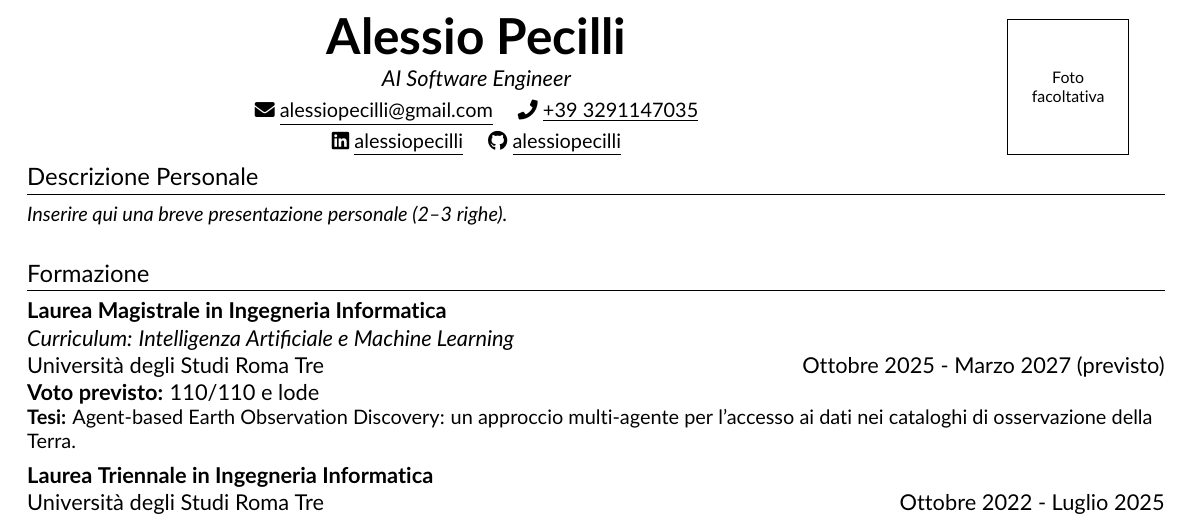
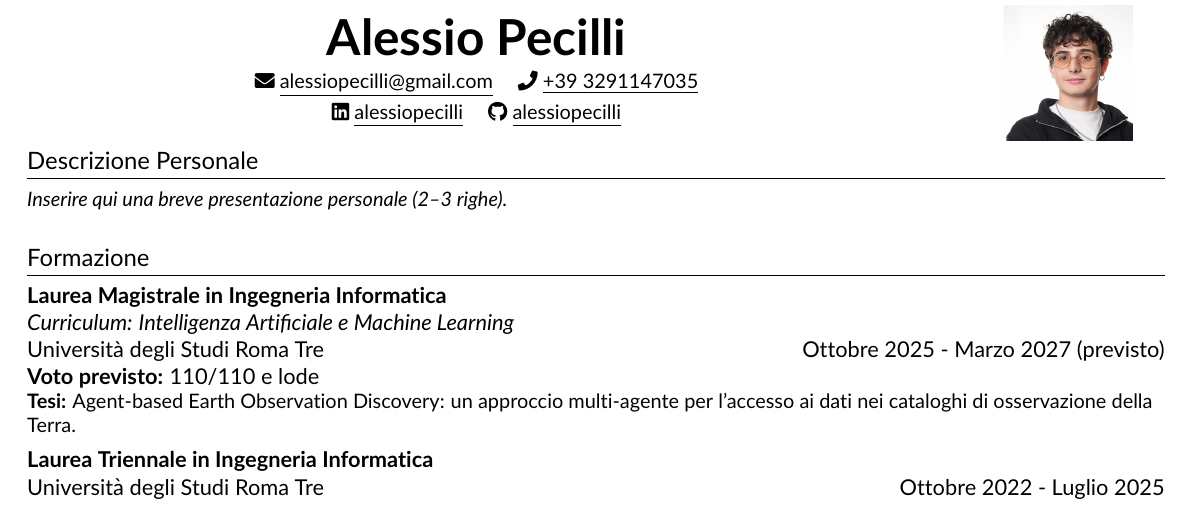
Before and after one commit to Alessio-Pecilli/Pecilli_Alessio_CV, a LaTeX CV (resume.tex, which reads src/heading.tex): part of the page, cut so that both start at the same text. Compiled offline with pdfLaTeX.

Commit message:
Use Alessio portrait in CV header

```diff
--- a/src/heading.tex
+++ b/src/heading.tex
@@ -1,8 +1,7 @@
 %----------HEADING----------%
 \noindent\begin{minipage}[c]{0.79\textwidth}
     \centering
-    \textbf{\Huge \scshape Alessio Pecilli} \\[2pt]
-    \textit{AI Software Engineer} \\[4pt]
+    \textbf{\Huge \scshape Alessio Pecilli} \\[5pt]
     \small
     \href{mailto:alessiopecilli@gmail.com}{\seticon{faEnvelope} \underline{alessiopecilli@gmail.com}} \quad
     {\seticon{faPhone} \underline{+39 3291147035}} \\[2pt]
@@ -11,11 +10,6 @@
 \end{minipage}\hfill
 \begin{minipage}[c]{0.16\textwidth}
     \centering
-    % Put a portrait named foto.jpg in the project folder to replace this placeholder.
-    \IfFileExists{foto.jpg}{%
-        \includegraphics[width=0.85in,height=0.95in,keepaspectratio]{foto.jpg}%
-    }{%
-        \fbox{\parbox[c][0.85in][c]{0.75in}{\centering\scriptsize Foto\\facoltativa}}%
-    }
+    \includegraphics[width=0.90in,height=1.00in,keepaspectratio,trim=125 440 125 100,clip]{foto-alessio-pecilli.jpg}
 \end{minipage}
 \vspace{-8pt}
```
Also changed, not shown: CVPecilliAlessio.pdf, README.md, foto-alessio-pecilli.jpg (added), 1 other file.
